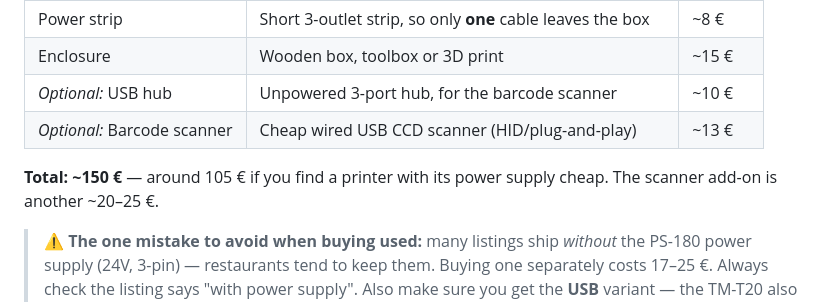
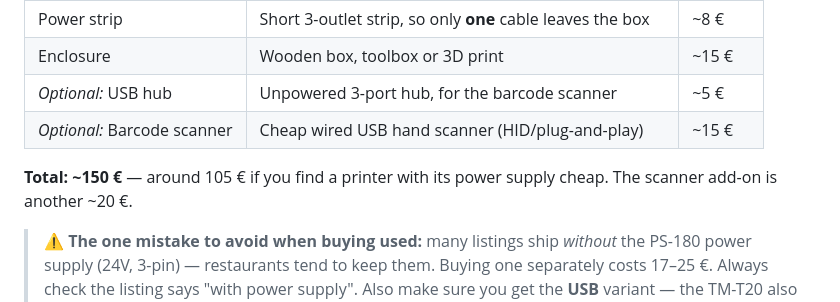
Before and after one commit to Nuenni/LePetitCafe, a Markdown page: README.md, the part around the change. Rendered like a GitHub page.

Commit message:
Fix scanner hardware prices in the README (#33)
Hub was 5 EUR not 10, scanner was ~15 EUR not 13.

Co-authored-by: Claude Sonnet 5 <noreply@anthropic.com>

```diff
--- a/README.md
+++ b/README.md
@@ -113,10 +113,10 @@ Everything below plugs together — **no soldering required**.
 | Button cables | 6.3mm spade → Dupont socket, 12 pieces | ~12 € |
 | Power strip | Short 3-outlet strip, so only **one** cable leaves the box | ~8 € |
 | Enclosure | Wooden box, toolbox or 3D print | ~15 € |
-| *Optional:* USB hub | Unpowered 3-port hub, for the barcode scanner | ~10 € |
-| *Optional:* Barcode scanner | Cheap wired USB CCD scanner (HID/plug-and-play) | ~13 € |
+| *Optional:* USB hub | Unpowered 3-port hub, for the barcode scanner | ~5 € |
+| *Optional:* Barcode scanner | Cheap wired USB hand scanner (HID/plug-and-play) | ~15 € |
 
-**Total: ~150 €** — around 105 € if you find a printer with its power supply cheap. The scanner add-on is another ~20–25 €.
+**Total: ~150 €** — around 105 € if you find a printer with its power supply cheap. The scanner add-on is another ~20 €.
 
 > ⚠️ **The one mistake to avoid when buying used:** many listings ship *without* the PS-180 power supply (24V, 3-pin) — restaurants tend to keep them. Buying one separately costs 17–25 €. Always check the listing says "with power supply". Also make sure you get the **USB** variant — the TM-T20 also exists with serial and Ethernet interfaces.
 
```
